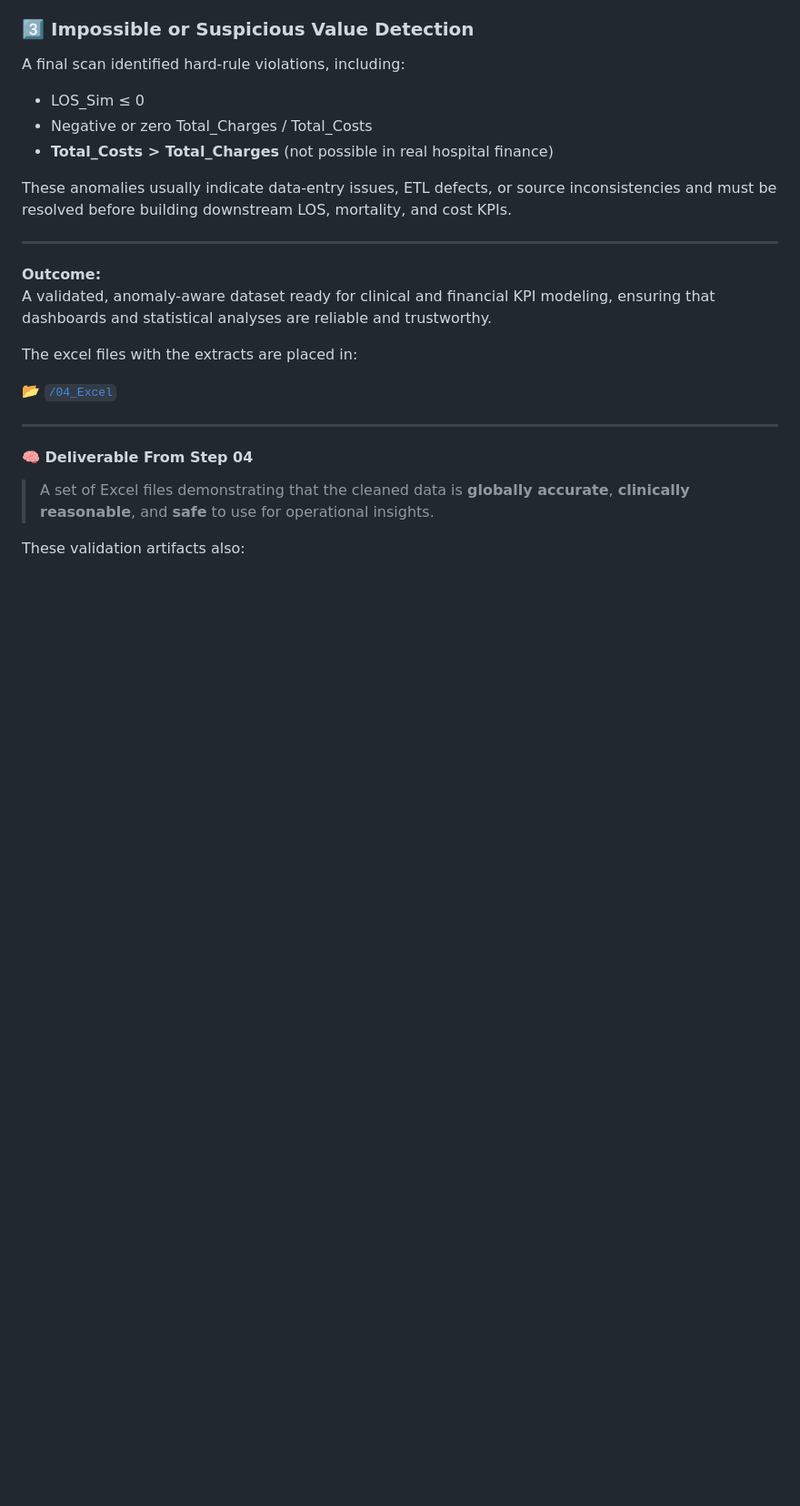
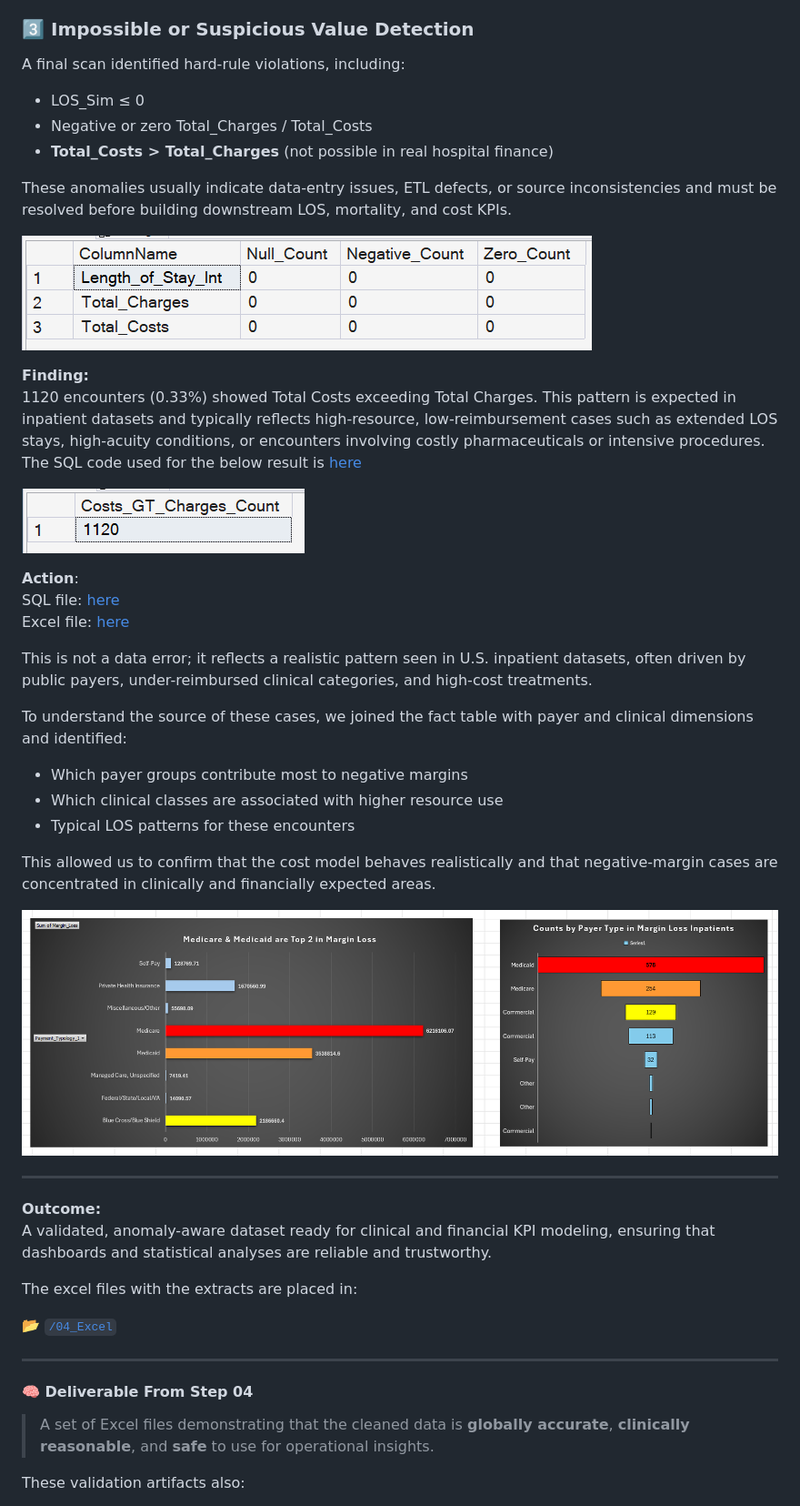
Before and after one commit to jendives2000/LongIsland_NY_Hospitals_SQL_Excel_PowerBI_Analysis, a Markdown page: 04_Analytical_Validation/04_validation_Insight_Foundations.md, the part around the change. Shown at 91% size. GitHub-like rendering; pictures changed too: 04_Analytical_Validation/image-10.png (added), 04_Analytical_Validation/image-12.png (added), 04_Analytical_Validation/image-9.png (added); blank space fills up the shorter version.

Commit message:
Added Findings + Action from Cost GT Charges + SQL code + Excel + Screenshots

```diff
--- a/04_Analytical_Validation/04_validation_Insight_Foundations.md
+++ b/04_Analytical_Validation/04_validation_Insight_Foundations.md
@@ -199,6 +199,33 @@ A final scan identified hard-rule violations, including:
 
 These anomalies usually indicate data-entry issues, ETL defects, or source inconsistencies and must be resolved before building downstream LOS, mortality, and cost KPIs.
 
+![Impossible or Suspicious Value Detection](image-9.png)
+
+**Finding:**
+1120 encounters (0.33%) showed Total Costs exceeding Total Charges.
+This pattern is expected in inpatient datasets and typically reflects
+high-resource, low-reimbursement cases such as extended LOS stays,
+high-acuity conditions, or encounters involving costly pharmaceuticals
+or intensive procedures.
+The SQL code used for the below result is [here](./04_SQL/04_7_Outlier_Anomaly_Scan.sql)
+
+![Count of Total Costs that are bigger than Total Charges](image-10.png)
+
+**Action**:
+SQL file: [here](./04_SQL/04_7_Costs_greater_Charges_Actions.sql)
+Excel file: [here](./04_Excel/04_7_Costs_Greater_Charges_Actions.xlsx)
+
+This is not a data error; it reflects a realistic pattern seen in U.S. inpatient datasets, often driven by public payers, under-reimbursed clinical categories, and high-cost treatments.
+
+To understand the source of these cases, we joined the fact table with payer and clinical dimensions and identified:
+- Which payer groups contribute most to negative margins
+- Which clinical classes are associated with higher resource use
+- Typical LOS patterns for these encounters
+
+This allowed us to confirm that the cost model behaves realistically and that negative-margin cases are concentrated in clinically and financially expected areas.
+
+![Which payer groups contribute most to negative margins](image-12.png)
+
 ---
 
 **Outcome:**
```
Also changed, not shown: 04_Analytical_Validation/image-11.png (added), 2 other files.
